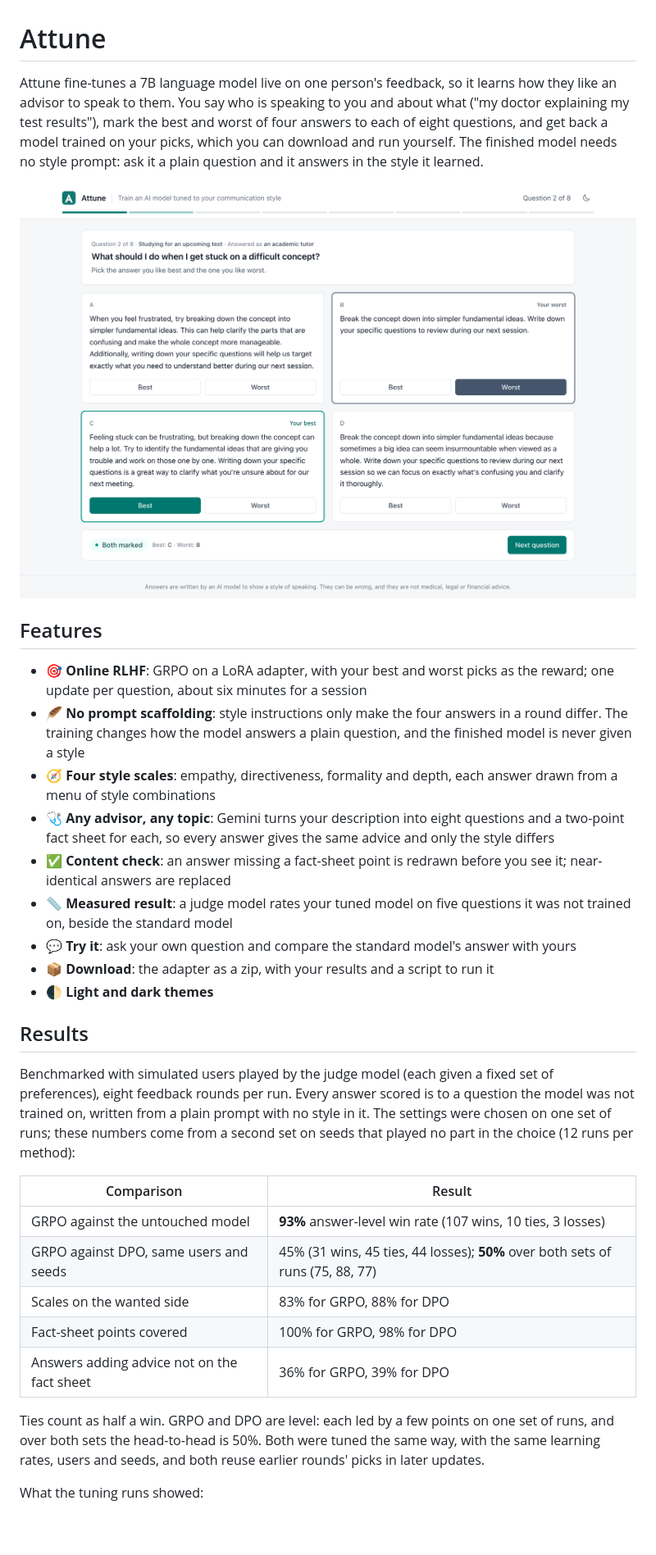
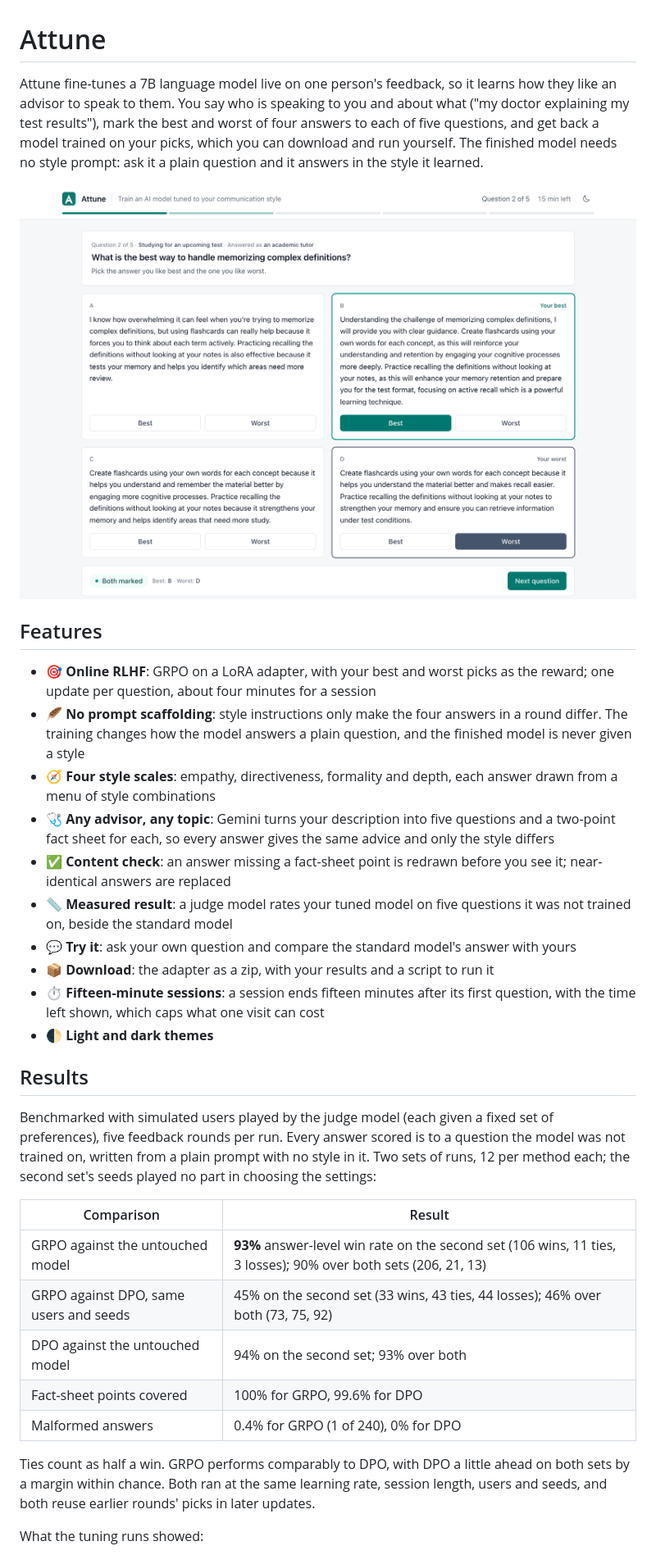
Before and after one commit to jessecui/attune, a Markdown page: README.md, the part around one of its changes. Shown at 82% size. GitHub-like rendering; pictures changed too: docs/screenshot-round-light.png; blank space fills up the shorter version.

```diff
--- a/README.md
+++ b/README.md
@@ -1,6 +1,6 @@
 # Attune
 
-Attune fine-tunes a 7B language model live on one person's feedback, so it learns how they like an advisor to speak to them. You say who is speaking to you and about what ("my doctor explaining my test results"), mark the best and worst of four answers to each of eight questions, and get back a model trained on your picks, which you can download and run yourself. The finished model needs no style prompt: ask it a plain question and it answers in the style it learned.
+Attune fine-tunes a 7B language model live on one person's feedback, so it learns how they like an advisor to speak to them. You say who is speaking to you and about what ("my doctor explaining my test results"), mark the best and worst of four answers to each of five questions, and get back a model trained on your picks, which you can download and run yourself. The finished model needs no style prompt: ask it a plain question and it answers in the style it learned.
 
 <picture>
   <source media="(prefers-color-scheme: dark)" srcset="docs/screenshot-round-dark.png">
@@ -9,29 +9,30 @@ Attune fine-tunes a 7B language model live on one person's feedback, so it learn
 
 ## Features
 
-- 🎯 **Online RLHF**: GRPO on a LoRA adapter, with your best and worst picks as the reward; one update per question, about six minutes for a session
+- 🎯 **Online RLHF**: GRPO on a LoRA adapter, with your best and worst picks as the reward; one update per question, about four minutes for a session
 - 🪶 **No prompt scaffolding**: style instructions only make the four answers in a round differ. The training changes how the model answers a plain question, and the finished model is never given a style
 - 🧭 **Four style scales**: empathy, directiveness, formality and depth, each answer drawn from a menu of style combinations
-- 🩺 **Any advisor, any topic**: Gemini turns your description into eight questions and a two-point fact sheet for each, so every answer gives the same advice and only the style differs
+- 🩺 **Any advisor, any topic**: Gemini turns your description into five questions and a two-point fact sheet for each, so every answer gives the same advice and only the style differs
 - ✅ **Content check**: an answer missing a fact-sheet point is redrawn before you see it; near-identical answers are replaced
 - 📏 **Measured result**: a judge model rates your tuned model on five questions it was not trained on, beside the standard model
 - 💬 **Try it**: ask your own question and compare the standard model's answer with yours
 - 📦 **Download**: the adapter as a zip, with your results and a script to run it
+- ⏱️ **Fifteen-minute sessions**: a session ends fifteen minutes after its first question, with the time left shown, which caps what one visit can cost
 - 🌓 **Light and dark themes**
 
 ## Results
 
-Benchmarked with simulated users played by the judge model (each given a fixed set of preferences), eight feedback rounds per run. Every answer scored is to a question the model was not trained on, written from a plain prompt with no style in it. The settings were chosen on one set of runs; these numbers come from a second set on seeds that played no part in the choice (12 runs per method):
+Benchmarked with simulated users played by the judge model (each given a fixed set of preferences), five feedback rounds per run. Every answer scored is to a question the model was not trained on, written from a plain prompt with no style in it. Two sets of runs, 12 per method each; the second set's seeds played no part in choosing the settings:
 
 | Comparison | Result |
 |---|---|
-| GRPO against the untouched model | **93%** answer-level win rate (107 wins, 10 ties, 3 losses) |
-| GRPO against DPO, same users and seeds | 45% (31 wins, 45 ties, 44 losses); **50%** over both sets of runs (75, 88, 77) |
-| Scales on the wanted side | 83% for GRPO, 88% for DPO |
-| Fact-sheet points covered | 100% for GRPO, 98% for DPO |
-| Answers adding advice not on the fact sheet | 36% for GRPO, 39% for DPO |
+| GRPO against the untouched model | **93%** answer-level win rate on the second set (106 wins, 11 ties, 3 losses); 90% over both sets (206, 21, 13) |
+| GRPO against DPO, same users and seeds | 45% on the second set (33 wins, 43 ties, 44 losses); 46% over both (73, 75, 92) |
+| DPO against the untouched model | 94% on the second set; 93% over both |
+| Fact-sheet points covered | 100% for GRPO, 99.6% for DPO |
+| Malformed answers | 0.4% for GRPO (1 of 240), 0% for DPO |
 
-Ties count as half a win. GRPO and DPO are level: each led by a few points on one set of runs, and over both sets the head-to-head is 50%. Both were tuned the same way, with the same learning rates, users and seeds, and both reuse earlier rounds' picks in later updates.
+Ties count as half a win. GRPO performs comparably to DPO, with DPO a little ahead on both sets by a margin within chance. Both ran at the same learning rate, session length, users and seeds, and both reuse earlier rounds' picks in later updates.
 
 What the tuning runs showed:
 
```
Also changed, not shown: other parts of README.md (+22 -10 lines), docs/screenshot-results-dark.png, docs/screenshot-results-light.png, docs/screenshot-round-dark.png, 8 other files.
